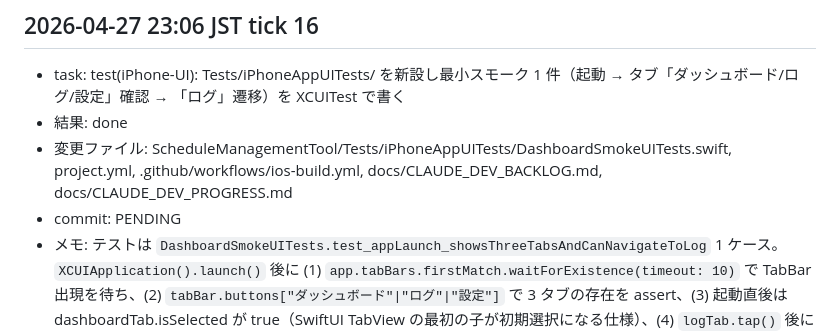
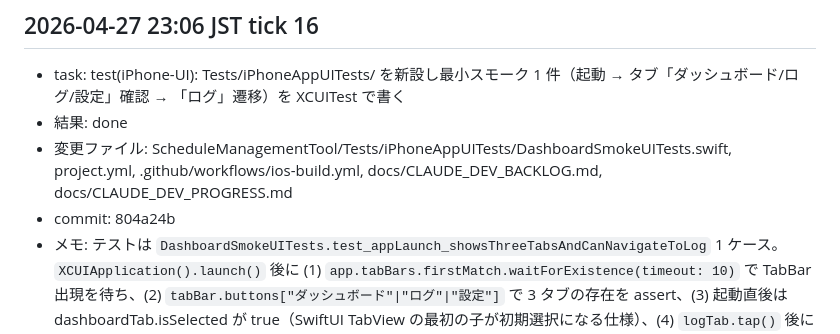
Before and after one commit to ntdrill/Schedule-Management-Tool, a Markdown page: docs/CLAUDE_DEV_PROGRESS.md, the part around the change. GitHub-like rendering.

```diff
--- a/docs/CLAUDE_DEV_PROGRESS.md
+++ b/docs/CLAUDE_DEV_PROGRESS.md
@@ -132,7 +132,7 @@ Build / test 検証は MacBook 2016 でローカル不可のため未実施、CI
 - task: test(iPhone-UI): Tests/iPhoneAppUITests/ を新設し最小スモーク 1 件（起動 → タブ「ダッシュボード/ログ/設定」確認 → 「ログ」遷移）を XCUITest で書く
 - 結果: done
 - 変更ファイル: ScheduleManagementTool/Tests/iPhoneAppUITests/DashboardSmokeUITests.swift, project.yml, .github/workflows/ios-build.yml, docs/CLAUDE_DEV_BACKLOG.md, docs/CLAUDE_DEV_PROGRESS.md
-- commit: PENDING
+- commit: 804a24b
 - メモ: テストは `DashboardSmokeUITests.test_appLaunch_showsThreeTabsAndCanNavigateToLog` 1 ケース。`XCUIApplication().launch()` 後に (1) `app.tabBars.firstMatch.waitForExistence(timeout: 10)` で TabBar 出現を待ち、(2) `tabBar.buttons["ダッシュボード"|"ログ"|"設定"]` で 3 タブの存在を assert、(3) 起動直後は dashboardTab.isSelected が true（SwiftUI TabView の最初の子が初期選択になる仕様）、(4) `logTab.tap()` 後に `logTab.isSelected` が true になることで遷移確認。`continueAfterFailure = false` で初期 assert 失敗時に後続を打ち切る。SwiftUI の `.tabItem { Label("ダッシュボード", systemImage: ...) }` の text が XCUIElement の accessibility identifier として `tabBars.buttons["ダッシュボード"]` で引けることに依存（Apple HIG 標準動作）。
 
 `project.yml`: `WatchAppTests` の直後に `iPhoneAppUITests` ターゲット（`type: bundle.ui-testing`, `platform: iOS`, `deploymentTarget: "17.0"`, `sources: ScheduleManagementTool/Tests/iPhoneAppUITests`, `dependencies: [target: iPhoneApp]`, bundle id `com.ntdrill.schedulemanagementtool.iPhoneAppUITests`, `TEST_TARGET_NAME: iPhoneApp`）を追加。`TEST_TARGET_NAME` は host app launch のための UI テスト固有設定で、XcodeGen が dependencies から推論してくれることもあるが既存の WatchAppTests / SharedTests と書き味を揃えるため明示。`iPhoneApp.scheme.testTargets` には追加せず（SharedTests と混ぜない方針 — UI テストは host app の launch を伴うため `xcodebuild test -scheme iPhoneAppUITests` 専用で回す）。
```
Also changed, not shown: docs/CLAUDE_DEV_BACKLOG.md (+1 -1 lines).
